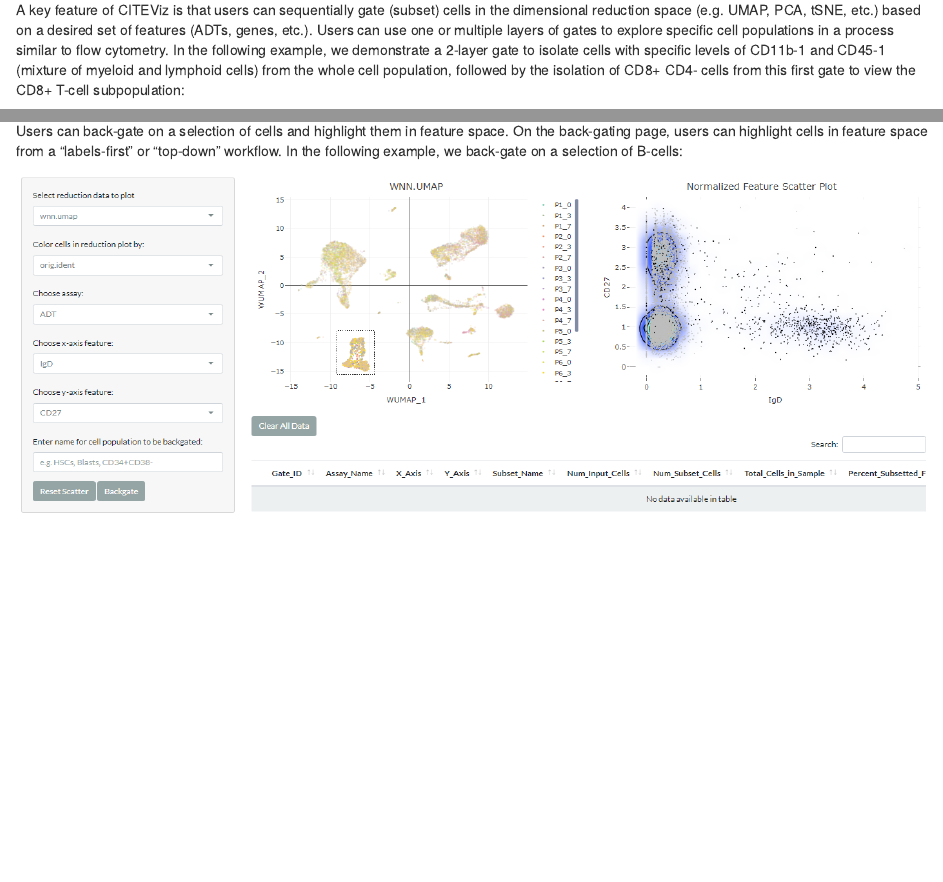
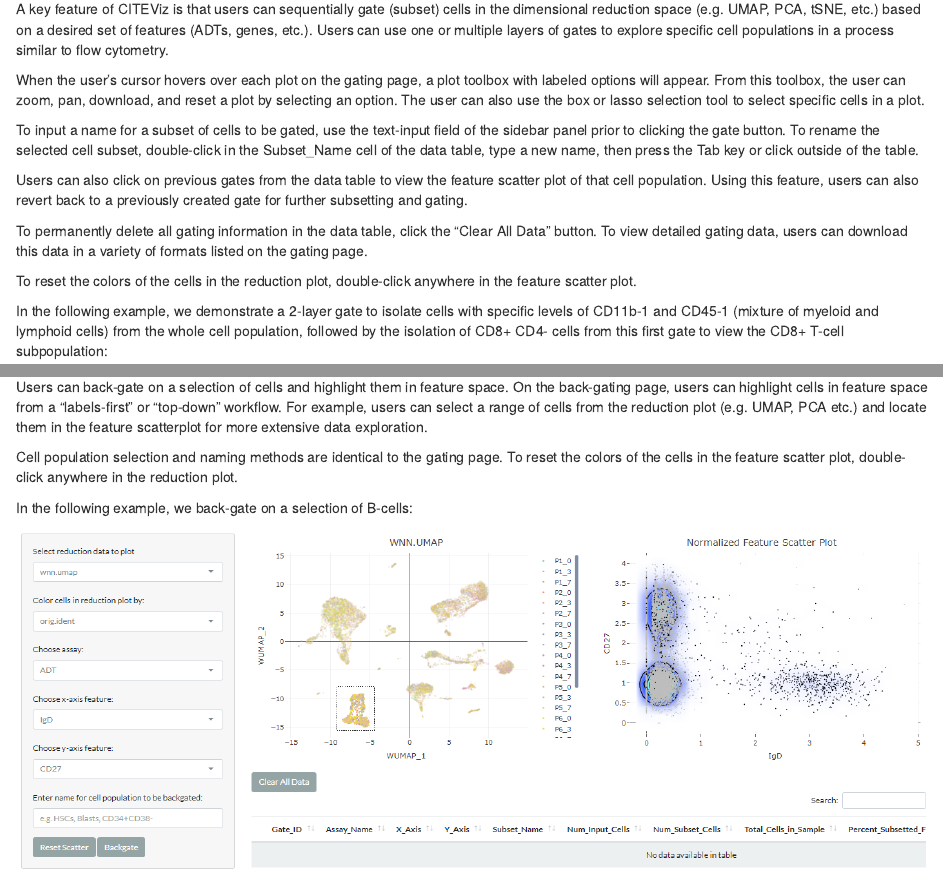
Before and after one commit to maxsonBraunLab/CITEViz, an R Markdown document (vignettes/CITEViz.Rmd): the page in a window 1100 px wide, from 3900 px down before the commit and from 3970 px down after it, so that both start at the same text, and a second part further down, joined at a grey line. Rendered offline with R 4.5, knitr and Pandoc, with nearby package versions; drawn as R Markdown's standard HTML page in place of the format the file asks for; some code elsewhere in the file could not run offline.

Commit message:
Updated vignette Rmd file with more app usage details, incorporated SingleCellExperiment into list of accepted objects. Need to merge this branch with sce_no_arrow_branch.

````diff
--- a/vignettes/CITEViz.Rmd
+++ b/vignettes/CITEViz.Rmd
@@ -119,7 +122,19 @@ knitr::include_graphics("../inst/app/www/feature_expression_CD14_CD16.png")
 
 ## Forward Gating
 
-A key feature of CITEViz is that users can sequentially gate (subset) cells in the dimensional reduction space (e.g. UMAP, PCA, tSNE, etc.) based on a desired set of features (ADTs, genes, etc.). Users can use one or multiple layers of gates to explore specific cell populations in a process similar to flow cytometry. In the following example, we demonstrate a 2-layer gate to isolate cells with specific levels of CD11b-1 and CD45-1 (mixture of myeloid and lymphoid cells) from the whole cell population, followed by the isolation of CD8+ CD4- cells from this first gate to view the CD8+ T-cell subpopulation:
+A key feature of CITEViz is that users can sequentially gate (subset) cells in the dimensional reduction space (e.g. UMAP, PCA, tSNE, etc.) based on a desired set of features (ADTs, genes, etc.). Users can use one or multiple layers of gates to explore specific cell populations in a process similar to flow cytometry.
+
+When the user’s cursor hovers over each plot on the gating page, a plot toolbox with labeled options will appear. From this toolbox, the user can zoom, pan, download, and reset a plot by selecting an option. The user can also use the box or lasso selection tool to select specific cells in a plot.
+
+To input a name for a subset of cells to be gated, use the text-input field of the sidebar panel prior to clicking the gate button. To rename the selected cell subset, double-click in the Subset_Name cell of the data table, type a new name, then press the Tab key or click outside of the table.
+
+Users can also click on previous gates from the data table to view the feature scatter plot of that cell population. Using this feature, users can also revert back to a previously created gate for further subsetting and gating.
+
+To permanently delete all gating information in the data table, click the "Clear All Data" button. To view detailed gating data, users can download this data in a variety of formats listed on the gating page.
+
+To reset the colors of the cells in the reduction plot, double-click anywhere in the feature scatter plot.
+
+In the following example, we demonstrate a 2-layer gate to isolate cells with specific levels of CD11b-1 and CD45-1 (mixture of myeloid and lymphoid cells) from the whole cell population, followed by the isolation of CD8+ CD4- cells from this first gate to view the CD8+ T-cell subpopulation:
 
 ```{r, echo = FALSE, out.width = "100%", out.height = "125%", fig.align="center"}
 knitr::include_graphics("../inst/app/www/gating_CD8_T_Cells.png")
@@ -127,7 +142,11 @@ knitr::include_graphics("../inst/app/www/gating_CD8_T_Cells.png")
 
 ## Back-Gating
 
-Users can back-gate on a selection of cells and highlight them in feature space. On the back-gating page, users can highlight cells in feature space from a “labels-first” or “top-down” workflow. In the following example, we back-gate on a selection of B-cells:
+Users can back-gate on a selection of cells and highlight them in feature space. On the back-gating page, users can highlight cells in feature space from a “labels-first” or “top-down” workflow. For example, users can select a range of cells from the reduction plot (e.g. UMAP, PCA etc.) and locate them in the feature scatterplot for more extensive data exploration.
+
+Cell population selection and naming methods are identical to the gating page. To reset the colors of the cells in the feature scatter plot, double-click anywhere in the reduction plot.
+
+In the following example, we back-gate on a selection of B-cells:
 
 ```{r, echo = FALSE, out.width = "100%", out.height = "125%", fig.align="center"}
 knitr::include_graphics("../inst/app/www/backgate-b-cells.png")
````
Also changed, not shown: vignettes/CITEViz.Rmd (8 more changed lines).
